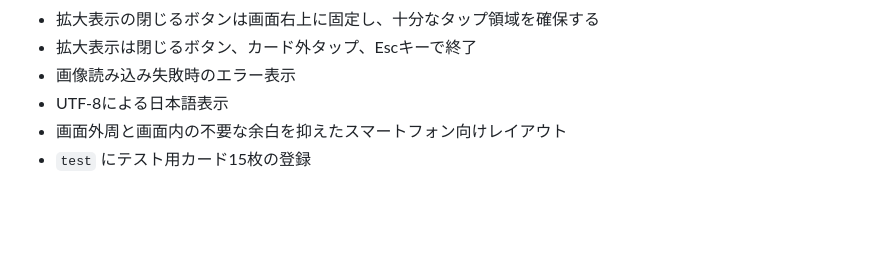
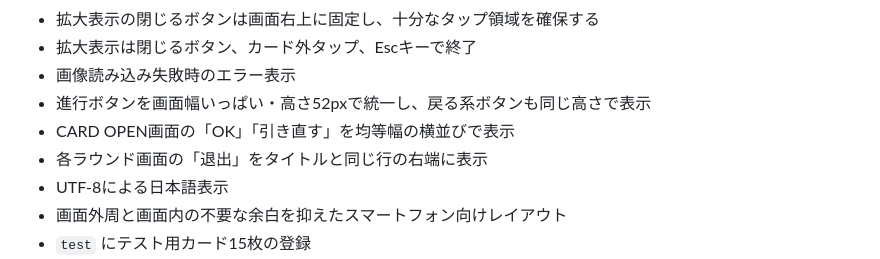
Before and after one commit to syorakusai/board-game, a Markdown page: README.md, the part around the change. GitHub-like rendering; blank space fills up the shorter version.

Commit message:
ボタン統一仕様をREADMEに追記

```diff
--- a/README.md
+++ b/README.md
@@ -213,6 +213,9 @@ cards/
 - 拡大表示の閉じるボタンは画面右上に固定し、十分なタップ領域を確保する
 - 拡大表示は閉じるボタン、カード外タップ、Escキーで終了
 - 画像読み込み失敗時のエラー表示
+- 進行ボタンを画面幅いっぱい・高さ52pxで統一し、戻る系ボタンも同じ高さで表示
+- CARD OPEN画面の「OK」「引き直す」を均等幅の横並びで表示
+- 各ラウンド画面の「退出」をタイトルと同じ行の右端に表示
 - UTF-8による日本語表示
 - 画面外周と画面内の不要な余白を抑えたスマートフォン向けレイアウト
 - `test` にテスト用カード15枚の登録
```
